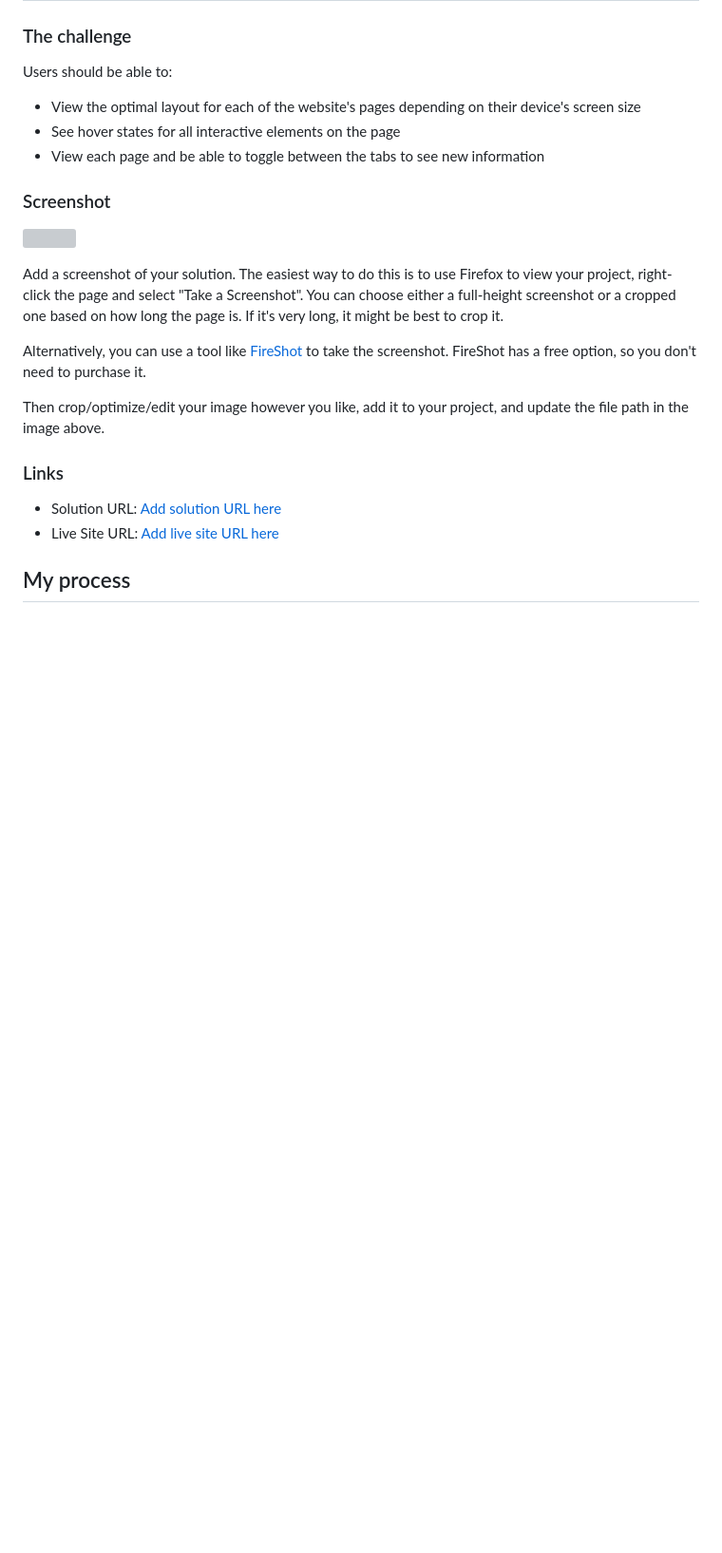
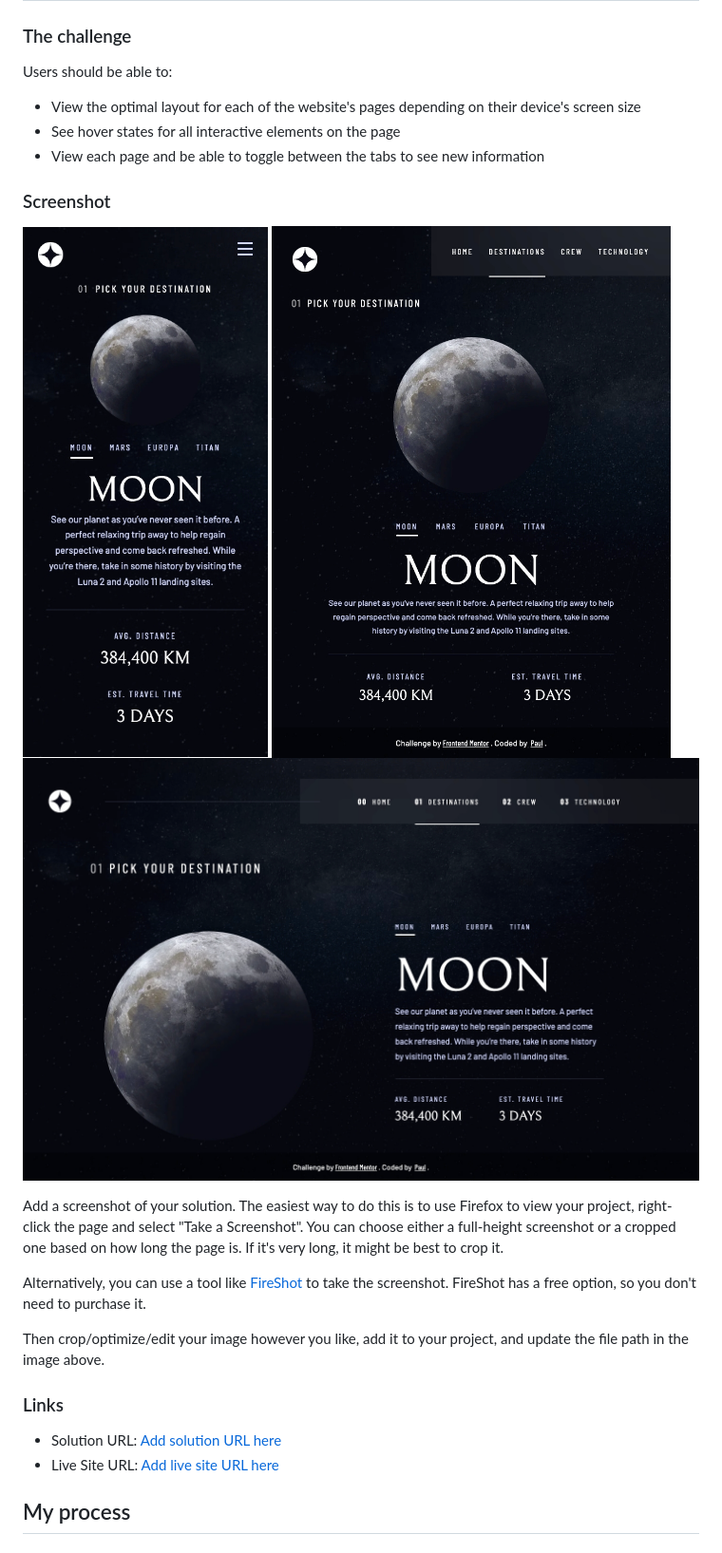
Before and after one commit to hatealgebra/space-tourism-website-FEM, a Markdown page: README.md, the part around the change. Shown: that part at 95% size. GitHub-like rendering; pictures changed too: desktop-screenshot.jpeg (added), mobile-screenshot.jpeg (added), tablet-screenshot.jpeg (added); blank space fills up the shorter version; grey boxes are pictures that could not be loaded.

Commit message:
Add screenshots

```diff
--- a/README.md
+++ b/README.md
@@ -24,7 +24,9 @@ Users should be able to:
 
 ### Screenshot
 
-![](./screenshot.jpg)
+![Mobile](./mobile-screenshot.jpeg)
+![Tablet](./tablet-screenshot.jpeg)
+![Desktop](./desktop-screenshot.jpeg)
 
 Add a screenshot of your solution. The easiest way to do this is to use Firefox to view your project, right-click the page and select "Take a Screenshot". You can choose either a full-height screenshot or a cropped one based on how long the page is. If it's very long, it might be best to crop it.
 
```
Also changed, not shown: preview.jpg (deleted).
